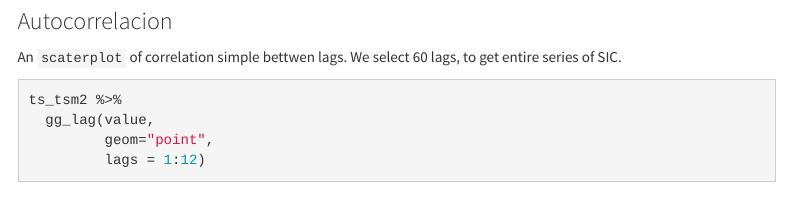
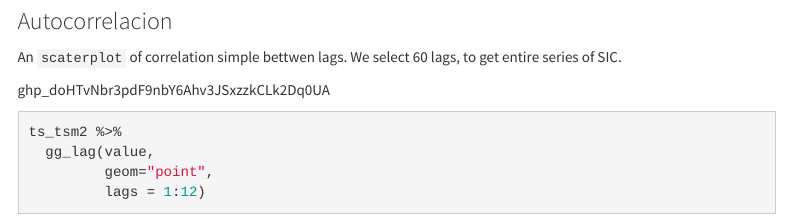
Before and after one commit to MauroMardones/TimeSeries_Analysis_Krill_Env, an R Markdown document (index.Rmd): the page in a window 1100 px wide, from 5550 px down. Rendered offline with R 4.5, knitr and Pandoc, with nearby package versions; some code elsewhere in the file could not run offline; menus at the side of the page are left out.

Commit message:
test1 new t

````diff
--- a/index.Rmd
+++ b/index.Rmd
@@ -251,6 +251,8 @@ ts_tsm2 |>
 
 An `scaterplot` of correlation simple bettwen lags. We select 60 lags, to get entire series of SIC.
 
+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
+
 ```{r}
 ts_tsm2 %>%
   gg_lag(value,
````
